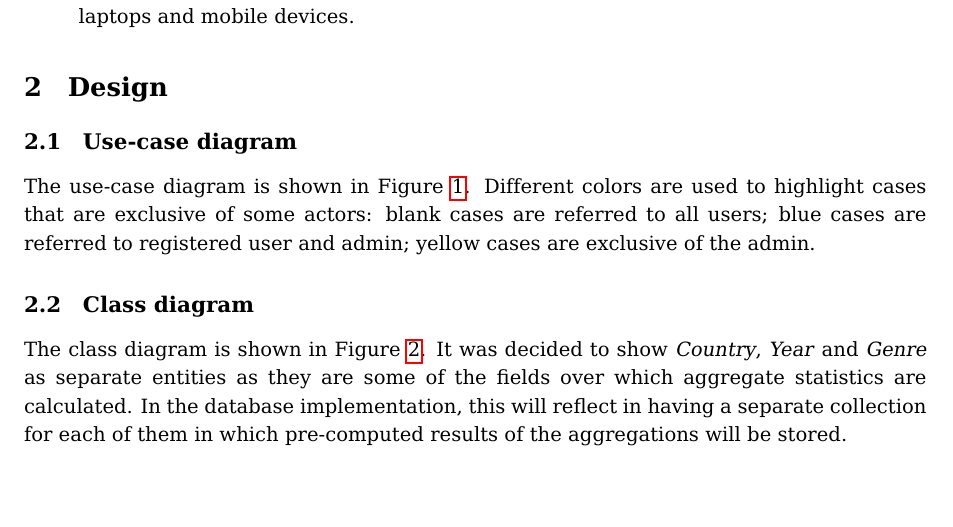
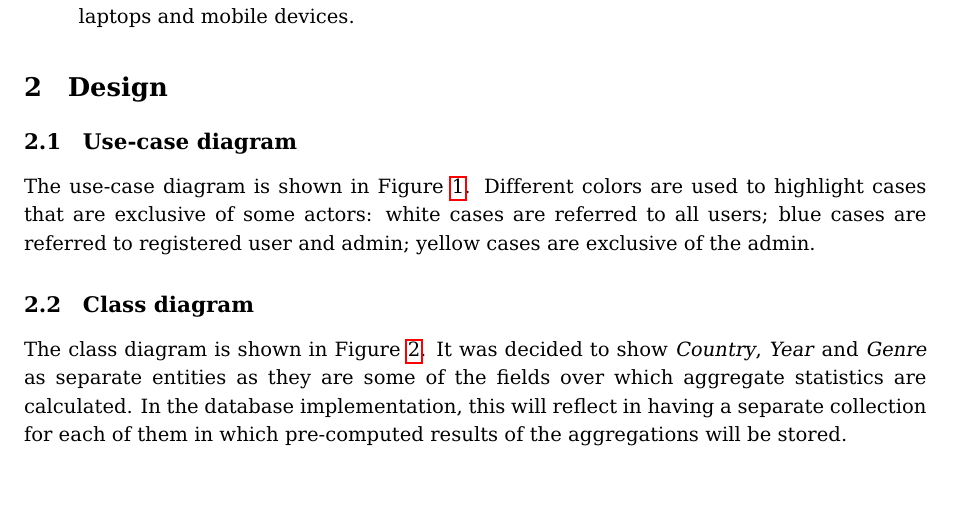
Before and after one commit to mirko-laruina/lsmsdb-Movienator, a LaTeX document (docs/design_document/design_document.tex): part of page 3 of 11, cut so that both start at the same text. Compiled offline with pdfLaTeX.

Commit message:
design_document: fix "blank" -> "white"

```diff
--- a/docs/design_document/design_document.tex
+++ b/docs/design_document/design_document.tex
@@ -155,7 +155,7 @@ The \textbf{bot} is not a real user but an entity used to periodically update th
     \label{fig:usecase}
 \end{sidewaysfigure}
 
-The use-case diagram is shown in \cref{fig:usecase}. Different colors are used to highlight cases that are exclusive of some actors: blank cases are referred to all users; blue cases are referred to registered user and admin; yellow cases are exclusive of the admin.
+The use-case diagram is shown in \cref{fig:usecase}. Different colors are used to highlight cases that are exclusive of some actors: white cases are referred to all users; blue cases are referred to registered user and admin; yellow cases are exclusive of the admin.
 
 \subsection{Class diagram}
 
```
